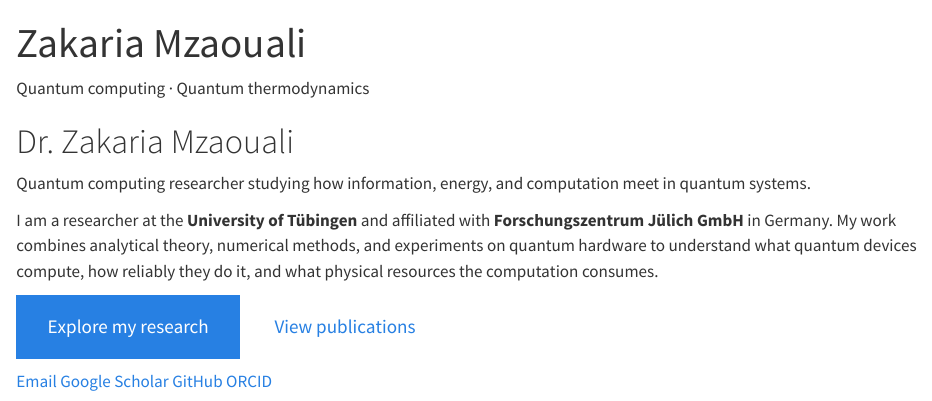
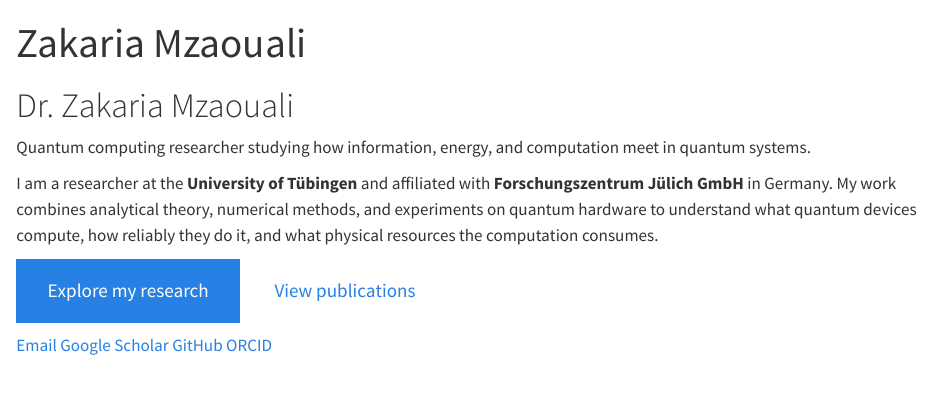
Before and after one commit to MoorishQubit/moorishqubit.github.io, a Quarto document (index.qmd): the page in a window 1100 px wide, from its top. Rendered offline with R 4.5, knitr and Pandoc in place of Quarto, with nearby package versions.

Commit message:
Update index.qmd

```diff
--- a/index.qmd
+++ b/index.qmd
@@ -9,8 +9,6 @@ title-block-style: none
 
 ::: {.hero-wrap}
 ::: {.hero-copy}
-<p class="eyebrow">Quantum computing · Quantum thermodynamics</p>
-
 # Dr. Zakaria Mzaouali
 
 <p class="hero-summary">Quantum computing researcher studying how information, energy, and computation meet in quantum systems.</p>
```
